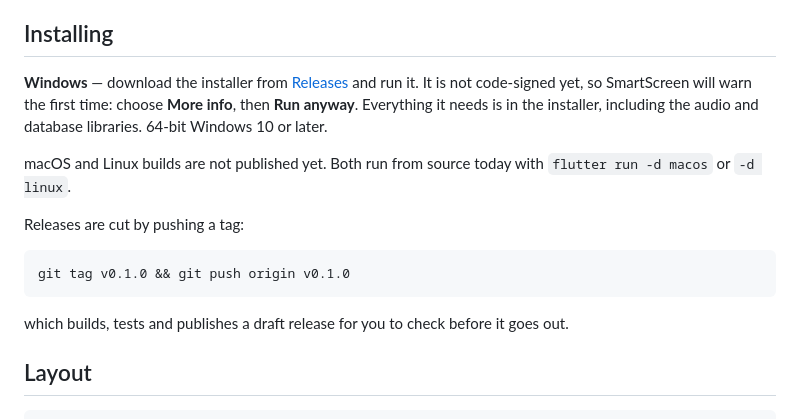
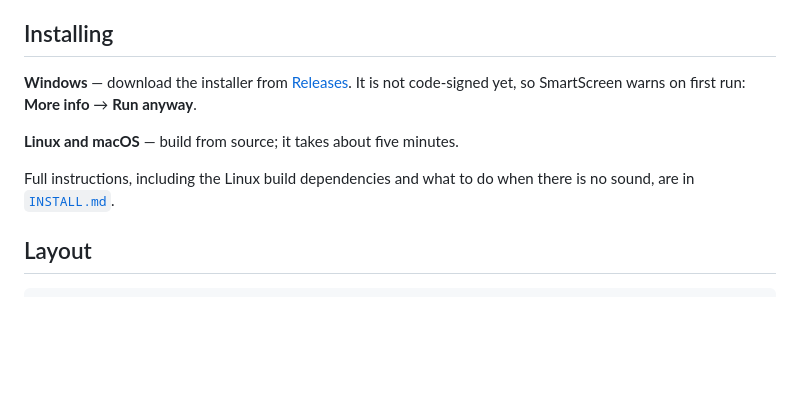
Before and after one commit to yvesanana-sys/Sayaw, a Markdown page: README.md, the part around the change. GitHub-like rendering; blank space fills up the shorter version.

````diff
--- a/README.md
+++ b/README.md
@@ -46,22 +46,14 @@ and library import on Android and iOS. See
 ## Installing
 
 **Windows** — download the installer from
-[Releases](https://github.com/yvesanana-sys/Sayaw/releases) and run it. It is
-not code-signed yet, so SmartScreen will warn the first time: choose **More
-info**, then **Run anyway**. Everything it needs is in the installer, including
-the audio and database libraries. 64-bit Windows 10 or later.
+[Releases](https://github.com/yvesanana-sys/Sayaw/releases). It is not
+code-signed yet, so SmartScreen warns on first run: **More info** →
+**Run anyway**.
 
-macOS and Linux builds are not published yet. Both run from source today with
-`flutter run -d macos` or `-d linux`.
+**Linux and macOS** — build from source; it takes about five minutes.
 
-Releases are cut by pushing a tag:
-
-```
-git tag v0.1.0 && git push origin v0.1.0
-```
-
-which builds, tests and publishes a draft release for you to check before it
-goes out.
+Full instructions, including the Linux build dependencies and what to do when
+there is no sound, are in [`INSTALL.md`](INSTALL.md).
 
 ## Layout
 
````
Also changed, not shown: INSTALL.md (added, +189 -0 lines).
